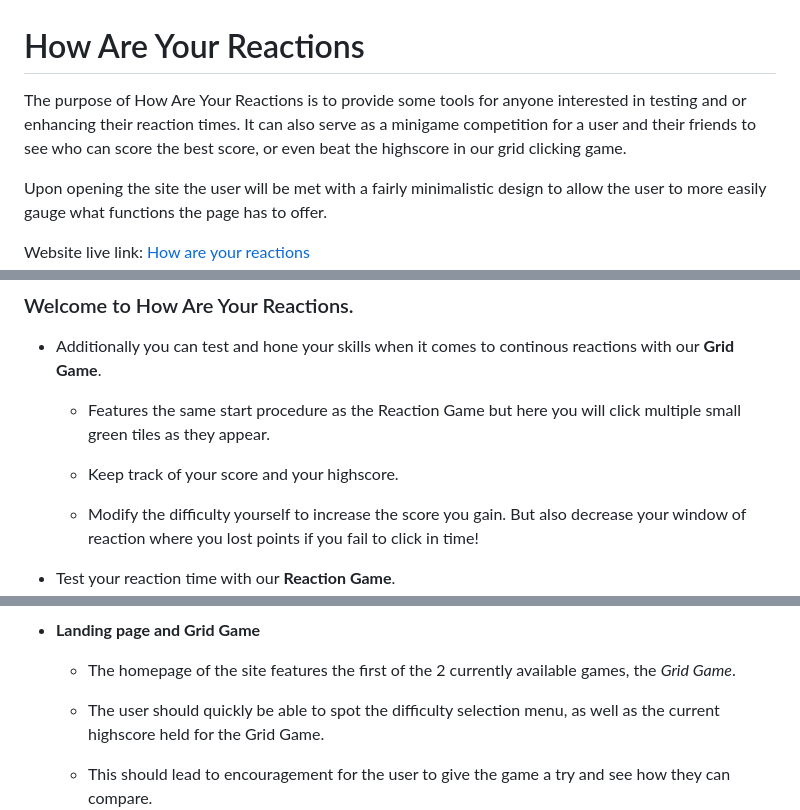
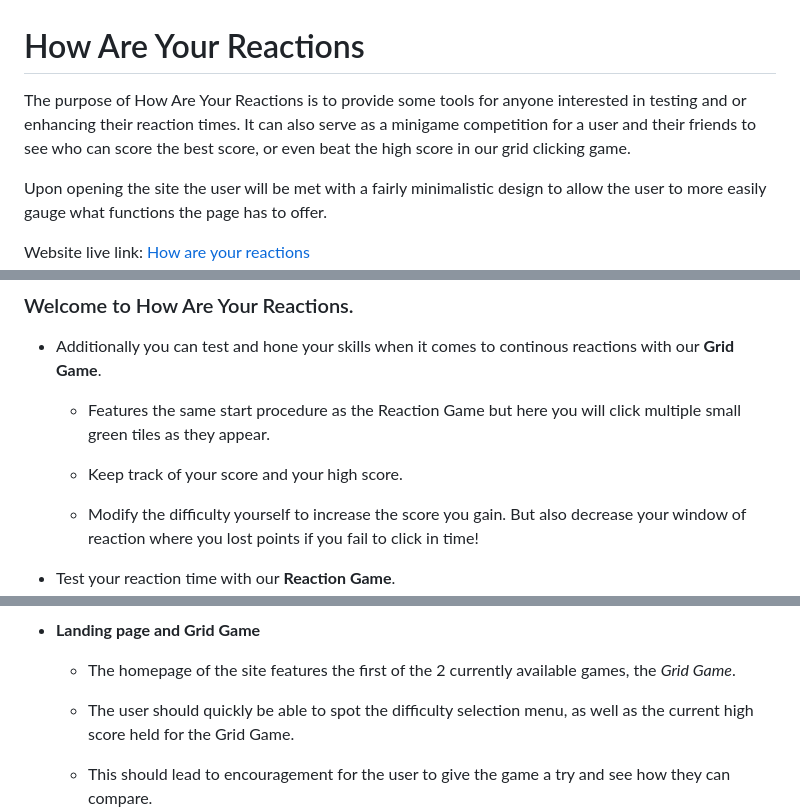
Before and after one commit to Felteng/how-are-your-reactions, a Markdown page: README.md, 3 parts joined by grey strips. GitHub-like rendering.

```diff
--- a/README.md
+++ b/README.md
@@ -1,5 +1,5 @@
 # How Are Your Reactions
-The purpose of How Are Your Reactions is to provide some tools for anyone interested in testing and or enhancing their reaction times. It can also serve as a minigame competition for a user and their friends to see who can score the best score, or even beat the highscore in our grid clicking game.
+The purpose of How Are Your Reactions is to provide some tools for anyone interested in testing and or enhancing their reaction times. It can also serve as a minigame competition for a user and their friends to see who can score the best score, or even beat the high score in our grid clicking game.
 
 Upon opening the site the user will be met with a fairly minimalistic design to allow the user to more easily gauge what functions the page has to offer.
 
@@ -49,7 +49,7 @@ Website live link: [How are your reactions](https://felteng.github.io/how-are-yo
 - Additionally you can test and hone your skills when it comes to continous reactions with our **Grid Game**.
     - Features the same start procedure as the Reaction Game but here you will click multiple small green tiles as they appear.
 
-    - Keep track of your score and your highscore.
+    - Keep track of your score and your high score.
 
     - Modify the difficulty yourself to increase the score you gain. But also decrease your window of reaction where you lost points if you fail to click in time!
 
@@ -97,7 +97,7 @@ Website live link: [How are your reactions](https://felteng.github.io/how-are-yo
 - **Landing page and Grid Game**
     - The homepage of the site features the first of the 2 currently available games, the *Grid Game*.
 
-    - The user should quickly be able to spot the difficulty selection menu, as well as the current highscore held for the Grid Game.
+    - The user should quickly be able to spot the difficulty selection menu, as well as the current high score held for the Grid Game.
 
     - This should lead to encouragement for the user to give the game a try and see how they can compare. \
     ![image](readme-assets/images/index-page.png)
```
Also changed, not shown: other parts of README.md (+11 -11 lines).
